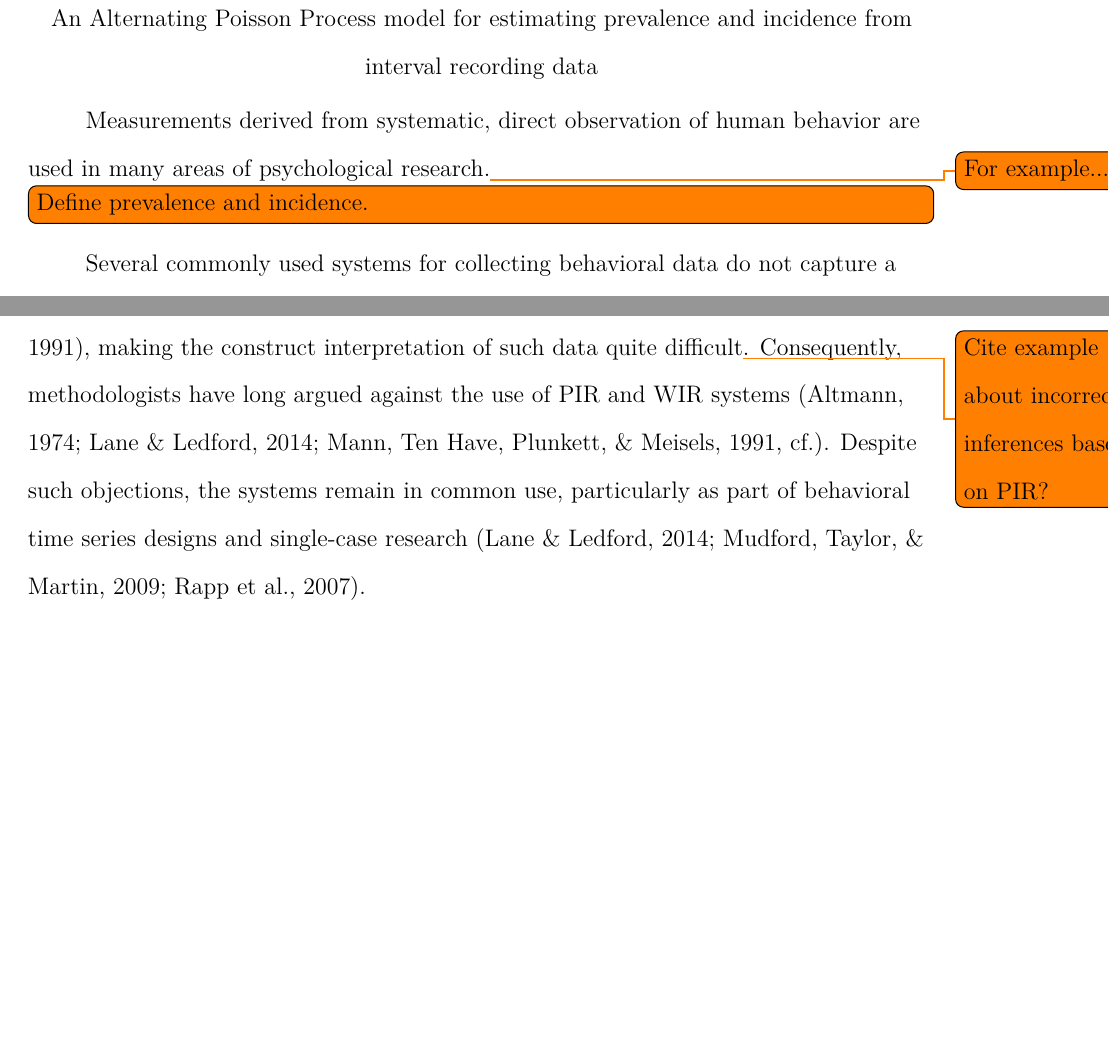
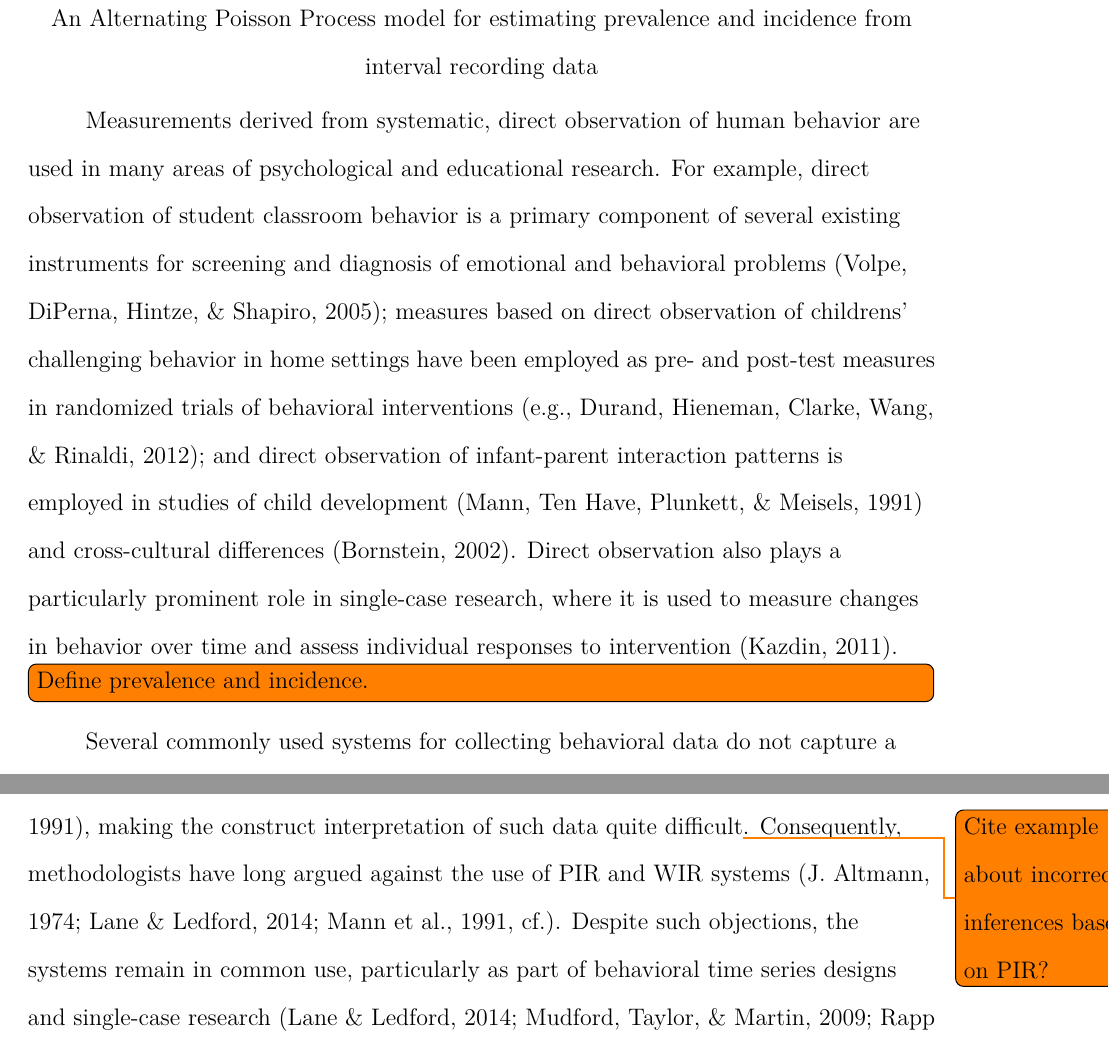
Before and after one commit to jepusto/PIR-APP, a LaTeX paper (PIR-APP.tex): two parts of pages 3 and 4 of 16 before the commit and two parts of pages 3 and 5 of 16 after it, joined at a grey line, cut so that both start at the same text, the shorter picture padded with empty space. Compiled offline with pdfLaTeX.

Commit message:
Worked on introduction.

```diff
--- a/PIR-APP.tex
+++ b/PIR-APP.tex
@@ -101,7 +101,7 @@ Address correspondence to James E. Pustejovsky, Department of Educational Psycho
 
 \maketitle
 
-Measurements derived from systematic, direct observation of human behavior are used in many areas of psychological research.\todo{For example...}
+Measurements derived from systematic, direct observation of human behavior are used in many areas of psychological and educational research. For example, direct observation of student classroom behavior is a primary component of several existing instruments for screening and diagnosis of emotional and behavioral problems \citep{Volpe2005observing}; measures based on direct observation of childrens' challenging behavior in home settings have been employed as pre- and post-test measures in randomized trials of behavioral interventions \citep[e.g.,][]{Durand2012positive}; and direct observation of infant-parent interaction patterns is employed in studies of child development \citep{Mann1991time} and cross-cultural differences \citep{Bornstein2002measurement}. Direct observation also plays a particularly prominent role in single-case research, where it is used to measure changes in behavior over time and assess individual responses to intervention \citep{Kazdin2011single}.
 
 \todo[inline]{Define prevalence and incidence.}
 
```
Also changed, not shown: PIR-APP.bbl, PIR-APP.pdf, PIR-APP.tex (4 more changed lines), 3 other files.
